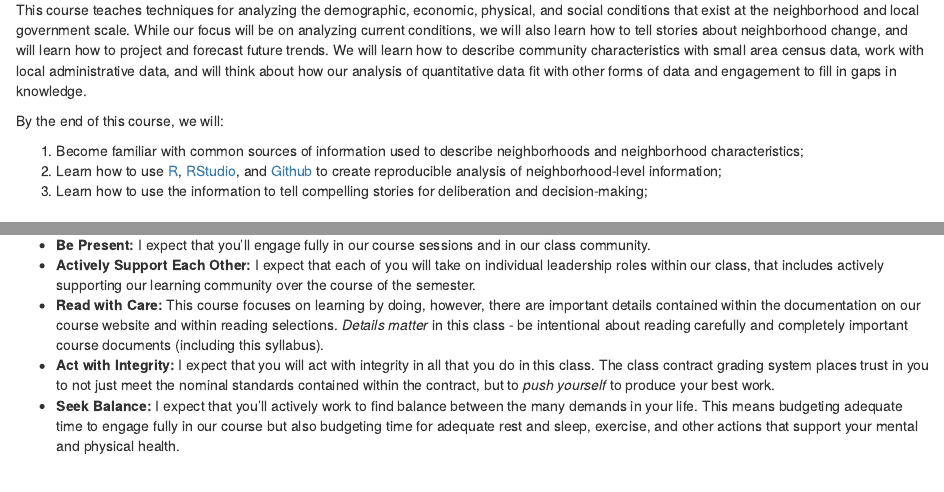
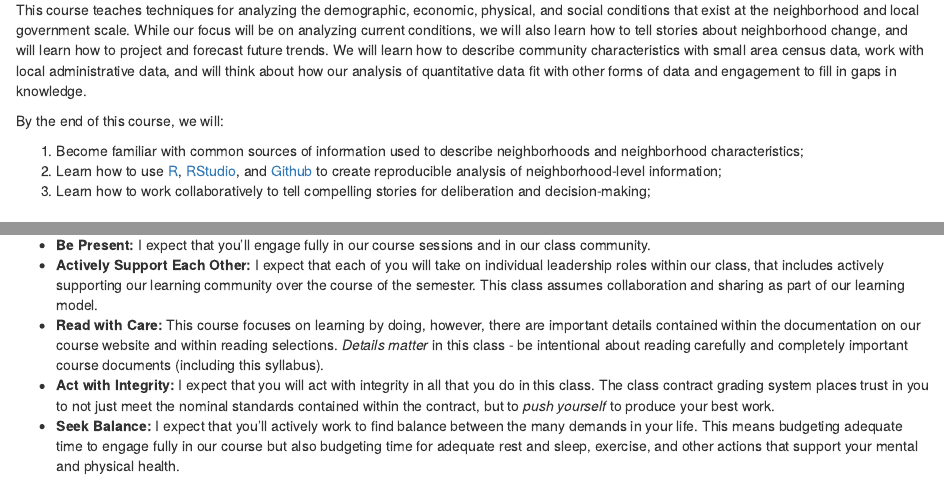
Before and after one commit to agreen4/Neighborhood_Analysis_F21, an R Markdown document (content/syllabus/index.Rmd): the page in a window 1100 px wide, from 130 px down, and a second part further down, joined at a grey line. Rendered offline with R 4.5, knitr and Pandoc, with nearby package versions; drawn as R Markdown's standard HTML page in place of the format the file asks for; some code elsewhere in the file could not run offline.

Commit message:
Update syllalbus and learning contract.

```diff
--- a/content/syllabus/index.Rmd
+++ b/content/syllabus/index.Rmd
@@ -20,7 +20,7 @@ By the end of this course, we will:
 1. Become familiar with common sources of information used to describe neighborhoods and neighborhood characteristics;
 2. Learn how to use [R](https://www.r-project.org), [RStudio](https://rstudio.com), and [Github](https://github.com) to create reproducible analysis of
 neighborhood-level information;
-3. Learn how to use the information to tell compelling stories for deliberation and decision-making;
+3. Learn how to work collaboratively to tell compelling stories for deliberation and decision-making;
 
 # Course Format and Expectations
 
@@ -37,7 +37,7 @@ Please plan on bringing to class a computer that will run R and RStudio (availab
 ## What I Expect from You
 
 - **Be Present:** I expect that you'll engage fully in our course sessions and in our class community.
-- **Actively Support Each Other:** I expect that each of you will take on individual leadership roles within our class, that includes actively supporting our learning community over the course of the semester.
+- **Actively Support Each Other:** I expect that each of you will take on individual leadership roles within our class, that includes actively supporting our learning community over the course of the semester. This class assumes collaboration and sharing as part of our learning model.
 - **Read with Care:** This course focuses on learning by doing, however, there are important details contained within the documentation on our course website and within reading selections. *Details matter* in this class - be intentional about reading carefully and completely important course documents (including this syllabus).
 - **Act with Integrity:** I expect that you will act with integrity in all that you do in this class. The class contract grading system places trust in you to not just meet the nominal standards contained within the contract, but to *push yourself* to produce your best work.
 - **Seek Balance:** I expect that you'll actively work to find balance between the many demands in your life. This means budgeting adequate time to engage fully in our course but also budgeting time for adequate rest and sleep, exercise, and other actions that support your mental and physical health.
```
Also changed, not shown: content/syllabus/index.Rmd (4 more changed lines), 2 other files.
